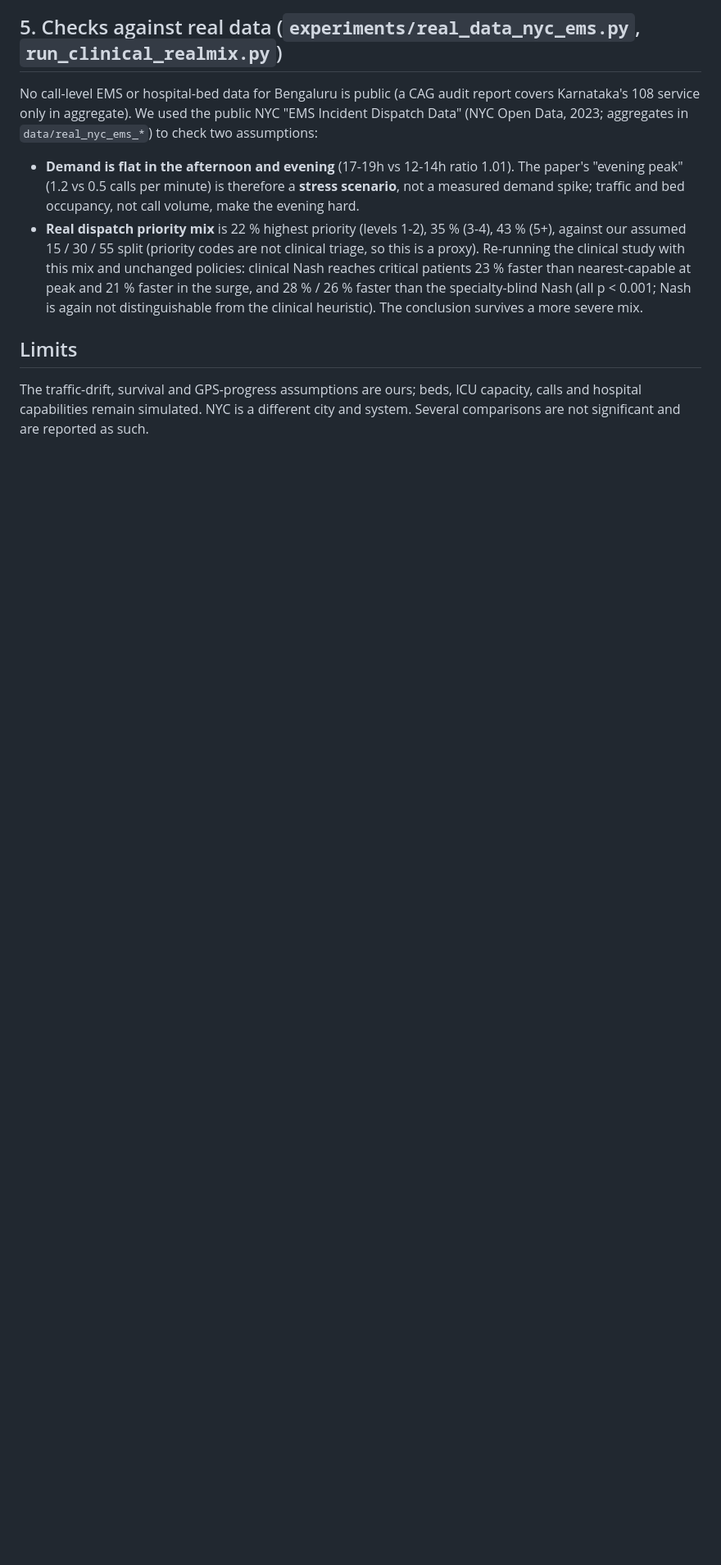
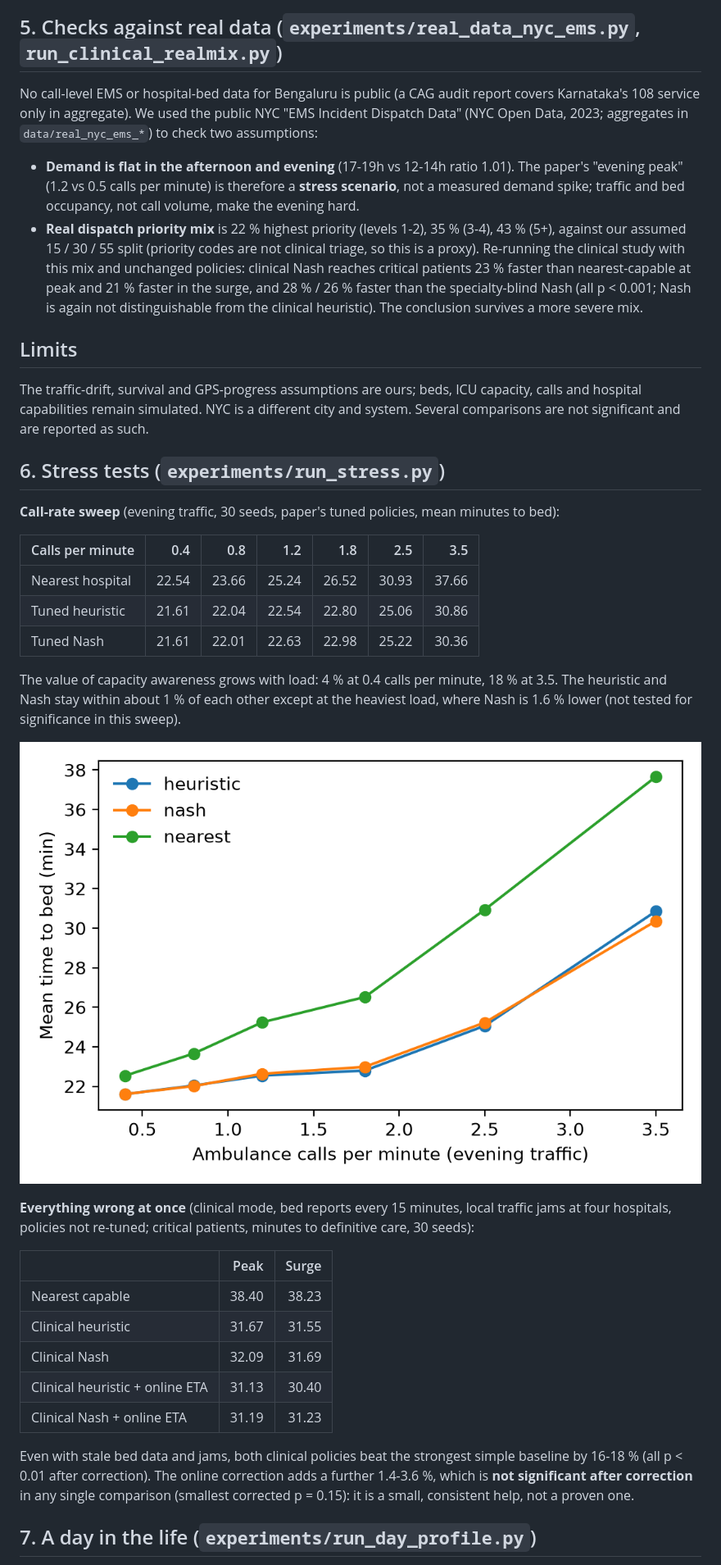
Before and after one commit to Kushal-Raj-G-S/AMBUROUTE, a Markdown page: docs/additional_studies.md, the part around one of its changes. Shown at 82% size. GitHub-like rendering; pictures changed too: docs/images/stress.png (added); blank space fills up the shorter version.

Commit message:
Stress tests, day-in-the-life profile, spatial-demand support (density fetch pending)
Co-Authored-By: Claude Sonnet 5.5 <noreply@anthropic.com>

```diff
--- a/docs/additional_studies.md
+++ b/docs/additional_studies.md
@@ -71,3 +71,32 @@ No call-level EMS or hospital-bed data for Bengaluru is public (a CAG audit repo
 ## Limits
 
 The traffic-drift, survival and GPS-progress assumptions are ours; beds, ICU capacity, calls and hospital capabilities remain simulated. NYC is a different city and system. Several comparisons are not significant and are reported as such.
+
+## 6. Stress tests (`experiments/run_stress.py`)
+
+**Call-rate sweep** (evening traffic, 30 seeds, paper's tuned policies, mean minutes to bed):
+
+| Calls per minute | 0.4 | 0.8 | 1.2 | 1.8 | 2.5 | 3.5 |
+|---|---:|---:|---:|---:|---:|---:|
+| Nearest hospital | 22.54 | 23.66 | 25.24 | 26.52 | 30.93 | 37.66 |
+| Tuned heuristic | 21.61 | 22.04 | 22.54 | 22.80 | 25.06 | 30.86 |
+| Tuned Nash | 21.61 | 22.01 | 22.63 | 22.98 | 25.22 | 30.36 |
+
+The value of capacity awareness grows with load: 4 % at 0.4 calls per minute, 18 % at 3.5. The heuristic and Nash stay within about 1 % of each other except at the heaviest load, where Nash is 1.6 % lower (not tested for significance in this sweep).
+
+![Rate sweep](images/stress.png)
+
+**Everything wrong at once** (clinical mode, bed reports every 15 minutes, local traffic jams at four hospitals, policies not re-tuned; critical patients, minutes to definitive care, 30 seeds):
+
+| | Peak | Surge |
+|---|---:|---:|
+| Nearest capable | 38.40 | 38.23 |
+| Clinical heuristic | 31.67 | 31.55 |
+| Clinical Nash | 32.09 | 31.69 |
+| Clinical heuristic + online ETA | 31.13 | 30.40 |
+| Clinical Nash + online ETA | 31.19 | 31.23 |
+
+Even with stale bed data and jams, both clinical policies beat the strongest simple baseline by 16-18 % (all p < 0.01 after correction). The online correction adds a further 1.4-3.6 %, which is **not significant after correction** in any single comparison (smallest corrected p = 0.15): it is a small, consistent help, not a proven one.
+
+## 7. A day in the life (`experiments/run_day_profile.py`)
+
```
Also changed, not shown: other parts of docs/additional_studies.md (+5 -0 lines), docs/images/day_profile.png (added), 12 other files.
